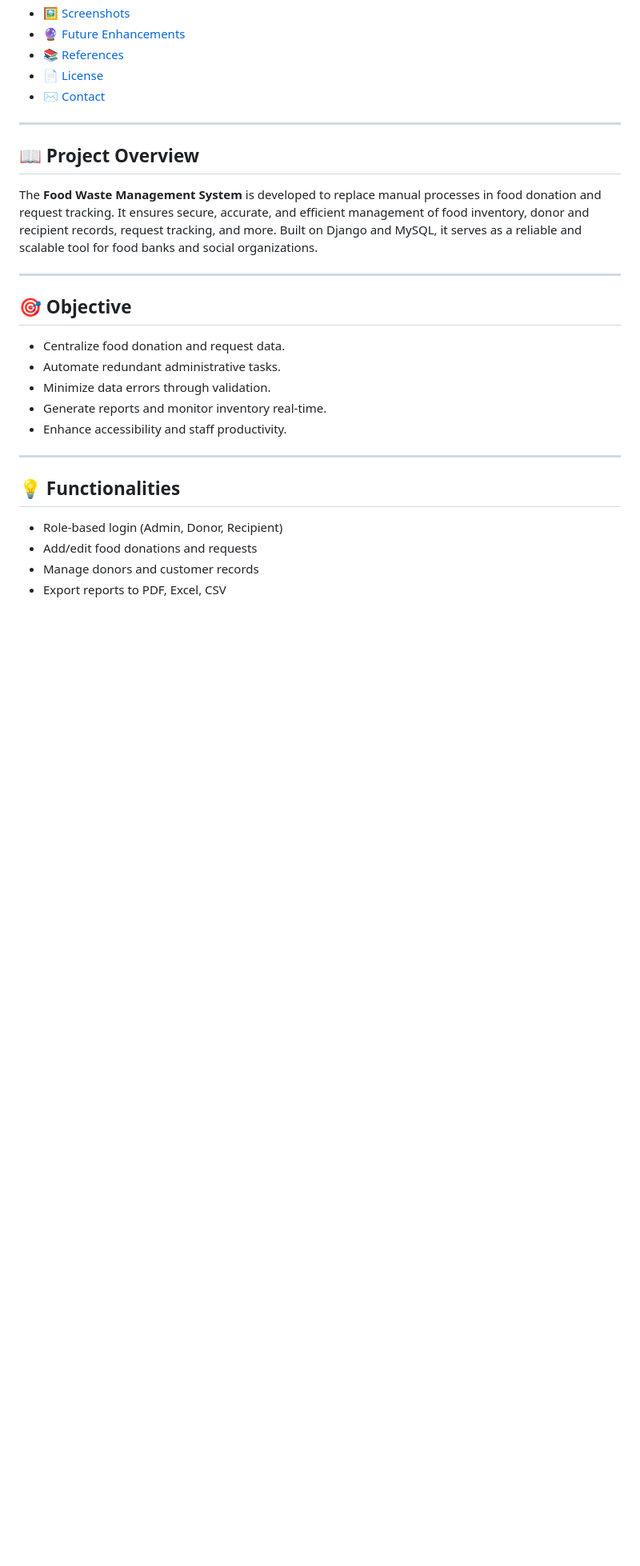
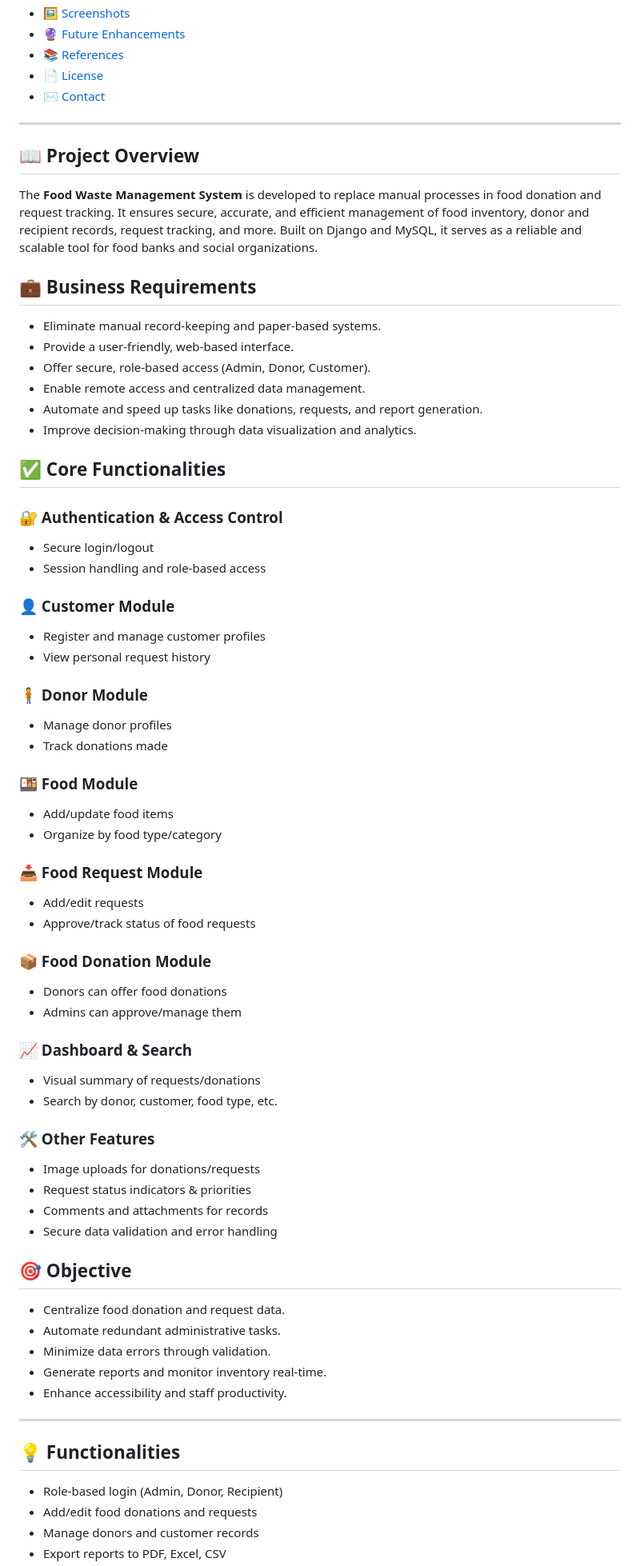
Before and after one commit to Lohith20055568/Food-Waste-Management-, a Markdown page: README.md, the part around one of its changes. Shown at 80% size. Rendered like a GitHub page; blank space fills up the shorter version.

```diff
--- a/README.md
+++ b/README.md
@@ -22,13 +30,57 @@ A robust, modular Django-based web application built to automate and streamline
 - [📄 License](#license)
 - [✉️ Contact](#contact)
 
+
 ---
 
 ## 📖 Project Overview
 
 The **Food Waste Management System** is developed to replace manual processes in food donation and request tracking. It ensures secure, accurate, and efficient management of food inventory, donor and recipient records, request tracking, and more. Built on Django and MySQL, it serves as a reliable and scalable tool for food banks and social organizations.
+## 💼 Business Requirements
 
----
+- Eliminate manual record-keeping and paper-based systems.
+- Provide a user-friendly, web-based interface.
+- Offer secure, role-based access (Admin, Donor, Customer).
+- Enable remote access and centralized data management.
+- Automate and speed up tasks like donations, requests, and report generation.
+- Improve decision-making through data visualization and analytics.
+
+## ✅ Core Functionalities
+
+### 🔐 Authentication & Access Control
+- Secure login/logout
+- Session handling and role-based access
+
+### 👤 Customer Module
+- Register and manage customer profiles
+- View personal request history
+
+### 🧍 Donor Module
+- Manage donor profiles
+- Track donations made
+
+### 🍱 Food Module
+- Add/update food items
+- Organize by food type/category
+
+### 📥 Food Request Module
+- Add/edit requests
+- Approve/track status of food requests
+
+### 📦 Food Donation Module
+- Donors can offer food donations
+- Admins can approve/manage them
+
+
+### 📈 Dashboard & Search
+- Visual summary of requests/donations
+- Search by donor, customer, food type, etc.
+
+### 🛠️ Other Features
+- Image uploads for donations/requests
+- Request status indicators & priorities
+- Comments and attachments for records
+- Secure data validation and error handling
 
 ## 🎯 Objective
 
```
Also changed, not shown: other parts of README.md (+12 -4 lines).
